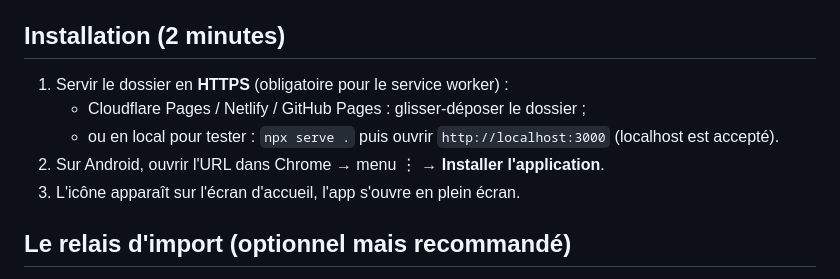
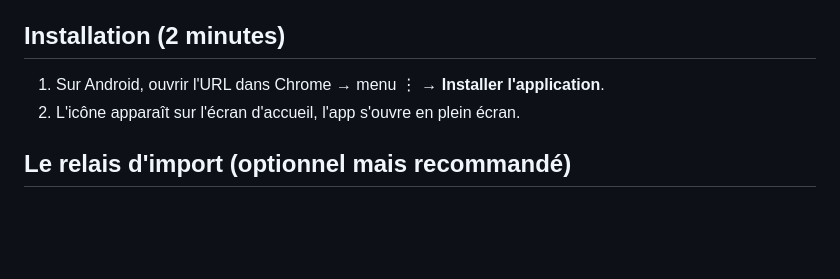
Before and after one commit to RemiBocquet/Panier, a Markdown page: README.md, the part around the change. Drawn GitHub-style; blank space fills up the shorter version.

Commit message:
Update installation instructions in README
Removed HTTPS serving instructions and adjusted installation steps.

```diff
--- a/README.md
+++ b/README.md
@@ -6,11 +6,8 @@ pousse automatiquement tous ses ingrédients dans les courses.
 
 ## Installation (2 minutes)
 
-1. Servir le dossier en **HTTPS** (obligatoire pour le service worker) :
-   - Cloudflare Pages / Netlify / GitHub Pages : glisser-déposer le dossier ;
-   - ou en local pour tester : `npx serve .` puis ouvrir `http://localhost:3000` (localhost est accepté).
-2. Sur Android, ouvrir l'URL dans Chrome → menu ⋮ → **Installer l'application**.
-3. L'icône apparaît sur l'écran d'accueil, l'app s'ouvre en plein écran.
+1. Sur Android, ouvrir l'URL dans Chrome → menu ⋮ → **Installer l'application**.
+2. L'icône apparaît sur l'écran d'accueil, l'app s'ouvre en plein écran.
 
 ## Le relais d'import (optionnel mais recommandé)
 
```
